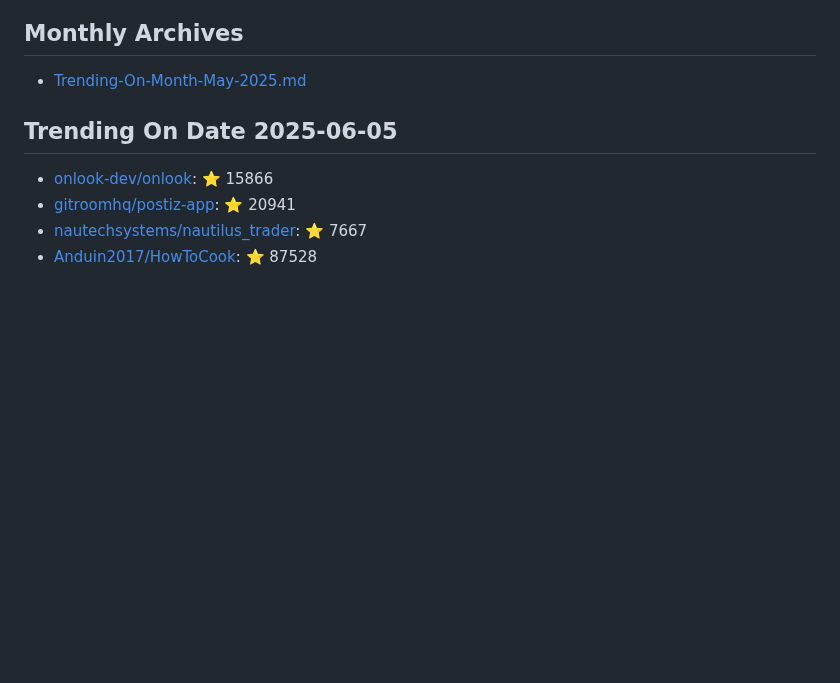
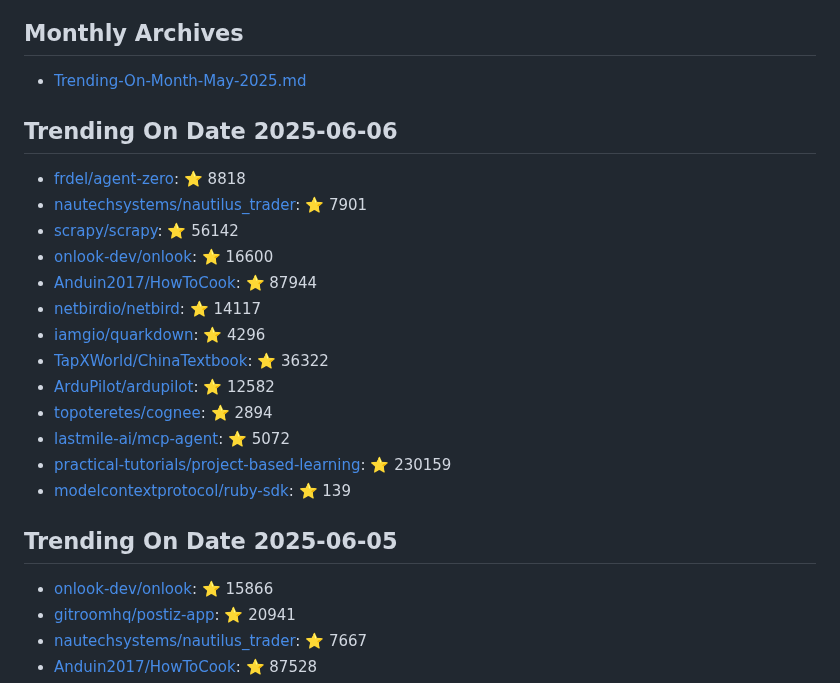
Before and after one commit to maheshndev/Trending-Repositories, a Markdown page: README.md, the part around the change. Rendered like a GitHub page; blank space fills up the shorter version.

Commit message:
Update trending repositories for 2025-06-06

```diff
--- a/README.md
+++ b/README.md
@@ -1,6 +1,22 @@
 ## Monthly Archives
 
 - [Trending-On-Month-May-2025.md](./Trending-On-Month-May-2025.md)
+
+## Trending On Date 2025-06-06
+
+- [frdel/agent-zero](https://github.com/frdel/agent-zero): ⭐ 8818
+- [nautechsystems/nautilus_trader](https://github.com/nautechsystems/nautilus_trader): ⭐ 7901
+- [scrapy/scrapy](https://github.com/scrapy/scrapy): ⭐ 56142
+- [onlook-dev/onlook](https://github.com/onlook-dev/onlook): ⭐ 16600
+- [Anduin2017/HowToCook](https://github.com/Anduin2017/HowToCook): ⭐ 87944
+- [netbirdio/netbird](https://github.com/netbirdio/netbird): ⭐ 14117
+- [iamgio/quarkdown](https://github.com/iamgio/quarkdown): ⭐ 4296
+- [TapXWorld/ChinaTextbook](https://github.com/TapXWorld/ChinaTextbook): ⭐ 36322
+- [ArduPilot/ardupilot](https://github.com/ArduPilot/ardupilot): ⭐ 12582
+- [topoteretes/cognee](https://github.com/topoteretes/cognee): ⭐ 2894
+- [lastmile-ai/mcp-agent](https://github.com/lastmile-ai/mcp-agent): ⭐ 5072
+- [practical-tutorials/project-based-learning](https://github.com/practical-tutorials/project-based-learning): ⭐ 230159
+- [modelcontextprotocol/ruby-sdk](https://github.com/modelcontextprotocol/ruby-sdk): ⭐ 139
 
 ## Trending On Date 2025-06-05
 
```
